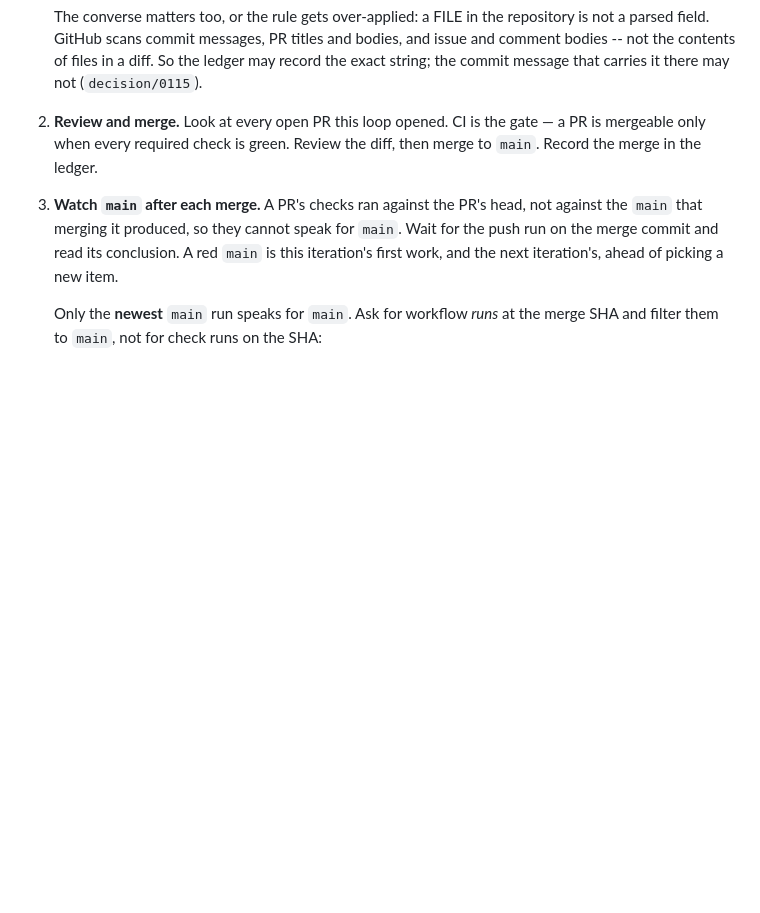
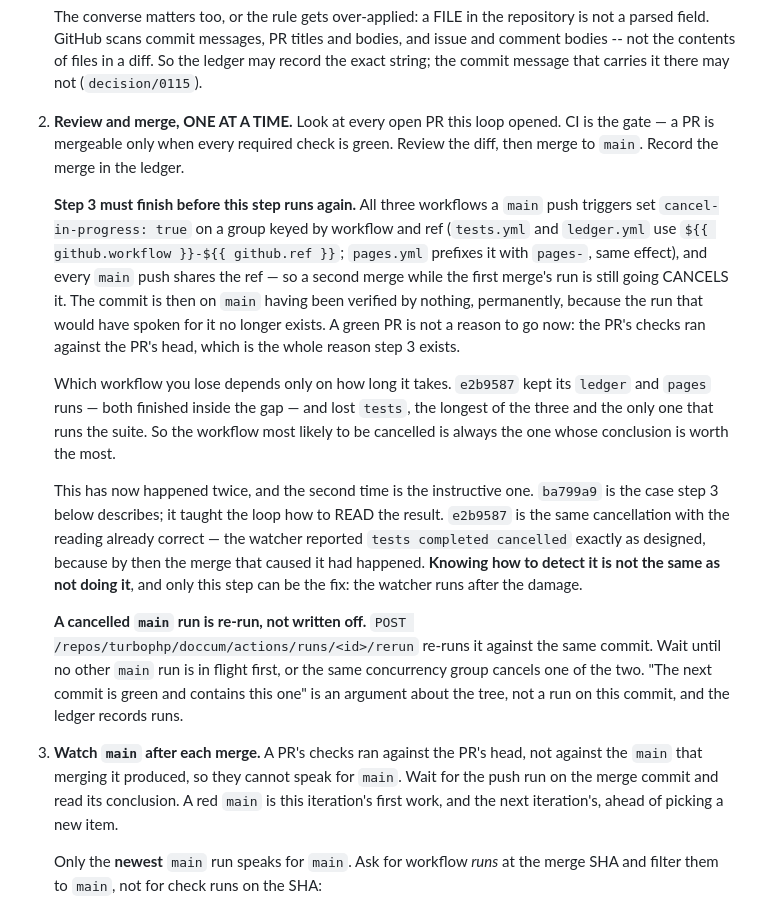
Before and after one commit to turbophp/doccum, a Markdown page: docs/LOOP.md, the part around the change. Rendered like a GitHub page; blank space fills up the shorter version.

Commit message:
LOOP: merge one at a time, because the next merge cancels the last one's proof
Step 2 said merge, step 3 said watch main after each merge, and nothing said
step 3 must FINISH before step 2 runs again. It must. All three workflows a
main push triggers cancel in progress on a group keyed by workflow and ref,
and every main push shares the ref, so a second merge while the first merge's
run is still going cancels it. That commit is then on main having been
verified by nothing, permanently -- the run that would have spoken for it no
longer exists.

This has happened twice and the second time is the instructive one. ba799a9,
already described in step 3, taught the loop how to READ the result. e2b9587
is the same cancellation with the reading already correct: the watcher
reported `tests completed cancelled` exactly as designed, because by then the
merge that caused it had happened. Knowing how to detect something is not the
same as not doing it, and only the merge step can be the fix -- the watcher
runs after the damage.

Which workflow is lost is decided by duration alone. e2b9587 kept ledger and
pages, both of which finished inside the gap, and lost tests -- the longest
and the only one that runs the suite. The run most likely to be cancelled is
always the one whose conclusion is worth the most.

Also written down: a cancelled main run is re-run against the same commit,
not written off. "The next commit is green and contains this one" is an
argument about the tree, not a run on this commit, and the ledger records
runs.

Two claims here were checked rather than recalled. pages.yml's concurrency
group is `pages-${{ github.workflow }}-${{ github.ref }}`, not the bare form
the other two use, so the text says "keyed by workflow and ref" and names the
difference instead of asserting one expression for all three. And a first
draft called tests "the one that takes twenty minutes"; the six most recent
successful main runs of it took about three, so the sentence now says
"longest" and cites no number it did not measure.

Co-Authored-By: Claude Opus 5 <noreply@anthropic.com>
Claude-Session: https://claude.ai/code/session_01ADCn2xmXjiP4pnatPFyF5r

```diff
--- a/docs/LOOP.md
+++ b/docs/LOOP.md
@@ -77,9 +77,42 @@ Every hour, the loop wakes and runs these steps in order.
    and bodies, and issue and comment bodies -- not the contents of files in a
    diff. So the ledger may record the exact string; the commit message that
    carries it there may not (`decision/0115`).
-2. **Review and merge.** Look at every open PR this loop opened. CI is the
-   gate — a PR is mergeable only when every required check is green. Review
-   the diff, then merge to `main`. Record the merge in the ledger.
+2. **Review and merge, ONE AT A TIME.** Look at every open PR this loop
+   opened. CI is the gate — a PR is mergeable only when every required check
+   is green. Review the diff, then merge to `main`. Record the merge in the
+   ledger.
+
+   **Step 3 must finish before this step runs again.** All three workflows a
+   `main` push triggers set `cancel-in-progress: true` on a group keyed by
+   workflow and ref (`tests.yml` and `ledger.yml` use
+   `${{ github.workflow }}-${{ github.ref }}`; `pages.yml` prefixes it with
+   `pages-`, same effect), and every `main` push shares the ref — so a second
+   merge while the first merge's run is still going CANCELS it. The commit is
+   then on `main` having been verified by nothing, permanently, because the
+   run that would have spoken for it no longer exists. A green PR is not a
+   reason to go now: the PR's checks ran against the PR's head, which is the
+   whole reason step 3 exists.
+
+   Which workflow you lose depends only on how long it takes. `e2b9587` kept
+   its `ledger` and `pages` runs — both finished inside the gap — and lost
+   `tests`, the longest of the three and the only one that runs the suite.
+   So the workflow most likely to be cancelled is always the one whose
+   conclusion is worth the most.
+
+   This has now happened twice, and the second time is the instructive one.
+   `ba799a9` is the case step 3 below describes; it taught the loop how to
+   READ the result. `e2b9587` is the same cancellation with the reading
+   already correct — the watcher reported `tests completed cancelled` exactly
+   as designed, because by then the merge that caused it had happened.
+   **Knowing how to detect it is not the same as not doing it**, and only
+   this step can be the fix: the watcher runs after the damage.
+
+   **A cancelled `main` run is re-run, not written off.** `POST
+   /repos/turbophp/doccum/actions/runs/<id>/rerun` re-runs it against the
+   same commit. Wait until no other `main` run is in flight first, or the
+   same concurrency group cancels one of the two. "The next commit is green
+   and contains this one" is an argument about the tree, not a run on this
+   commit, and the ledger records runs.
 3. **Watch `main` after each merge.** A PR's checks ran against the PR's head,
    not against the `main` that merging it produced, so they cannot speak for
    `main`. Wait for the push run on the merge commit and read its conclusion.
```
